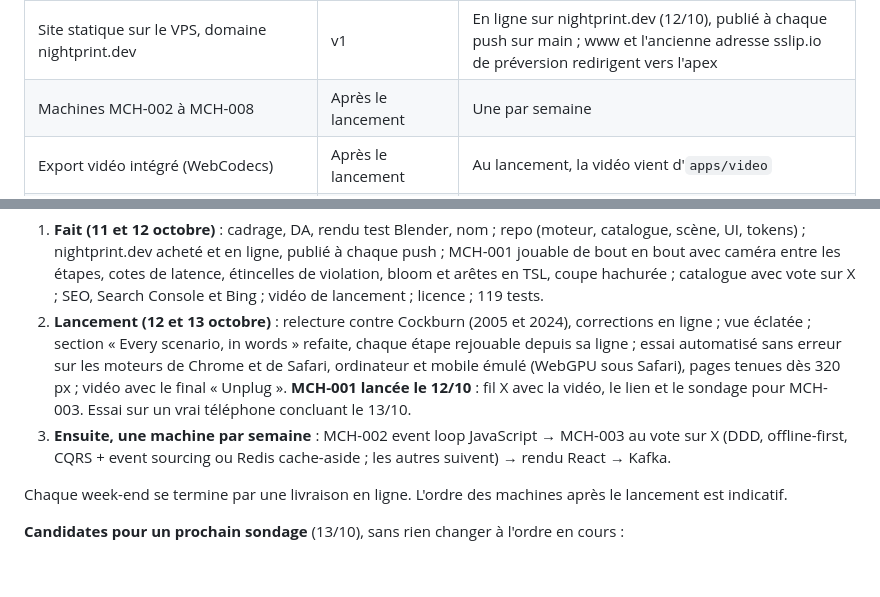
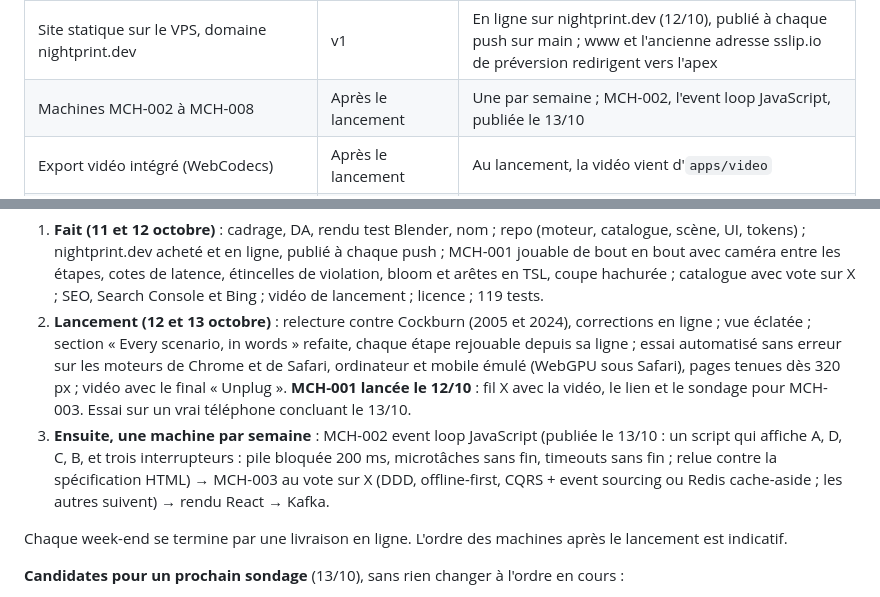
Before and after one commit to Ewen02/nightprint, a Markdown page: docs/PLAN.md, 2 parts joined by grey strips. GitHub-like rendering; blank space fills up the shorter version.

Commit message:
docs(plan): note MCH-002 published

```diff
--- a/docs/PLAN.md
+++ b/docs/PLAN.md
@@ -59,7 +59,7 @@ La v1, c'est le moteur et une seule machine excellente, MCH-001. Tout le reste a
 | SEO : tout le texte en HTML, JSON-LD, image de partage par machine, sitemap | v1 | Fait ; Search Console et Bing vérifiés le 12/10 |
 | Vidéo de lancement pour X et LinkedIn | v1 | Publiée : `apps/video` filme le site image par image, Remotion monte ; final « Unplug the adapters » ajouté le 13/10 |
 | Site statique sur le VPS, domaine nightprint.dev | v1 | En ligne sur nightprint.dev (12/10), publié à chaque push sur main ; www et l'ancienne adresse sslip.io de préversion redirigent vers l'apex |
-| Machines MCH-002 à MCH-008 | Après le lancement | Une par semaine |
+| Machines MCH-002 à MCH-008 | Après le lancement | Une par semaine ; MCH-002, l'event loop JavaScript, publiée le 13/10 |
 | Export vidéo intégré (WebCodecs) | Après le lancement | Au lancement, la vidéo vient d'`apps/video` |
 | Planche de concepts : grille de mini-machines animées | À trancher, après MCH-003 | Voir les décisions ouvertes |
 | Génération d'une machine par IA à partir d'une phrase | v2 | Claude écrit une définition à partir du kit |
@@ -73,7 +73,7 @@ Le plan prévoyait trois week-ends de build et un lancement autour du 1er novemb
 1. **Fait (11 et 12 octobre)** : cadrage, DA, rendu test Blender, nom ; repo (moteur, catalogue, scène, UI, tokens) ; nightprint.dev acheté et en ligne, publié à chaque push ; MCH-001 jouable de bout en bout avec caméra entre les étapes, cotes de latence, étincelles de violation, bloom et arêtes en TSL, coupe hachurée ; catalogue avec vote sur X ; SEO, Search Console et Bing ; vidéo de lancement ; licence ; 119 tests.
 2. **Lancement (12 et 13 octobre)** : relecture contre Cockburn (2005 et 2024), corrections en ligne ; vue éclatée ; section « Every scenario, in words » refaite, chaque étape rejouable depuis sa ligne ; essai automatisé sans erreur sur les moteurs de Chrome et de Safari, ordinateur et mobile émulé (WebGPU sous Safari), pages tenues dès 320 px ; vidéo avec le final « Unplug ».
    **MCH-001 lancée le 12/10** : fil X avec la vidéo, le lien et le sondage pour MCH-003. Essai sur un vrai téléphone concluant le 13/10.
-3. **Ensuite, une machine par semaine** : MCH-002 event loop JavaScript → MCH-003 au vote sur X (DDD, offline-first, CQRS + event sourcing ou Redis cache-aside ; les autres suivent) → rendu React → Kafka.
+3. **Ensuite, une machine par semaine** : MCH-002 event loop JavaScript (publiée le 13/10 : un script qui affiche A, D, C, B, et trois interrupteurs : pile bloquée 200 ms, microtâches sans fin, timeouts sans fin ; relue contre la spécification HTML) → MCH-003 au vote sur X (DDD, offline-first, CQRS + event sourcing ou Redis cache-aside ; les autres suivent) → rendu React → Kafka.
 
 Chaque week-end se termine par une livraison en ligne. L'ordre des machines après le lancement est indicatif.
 
```
